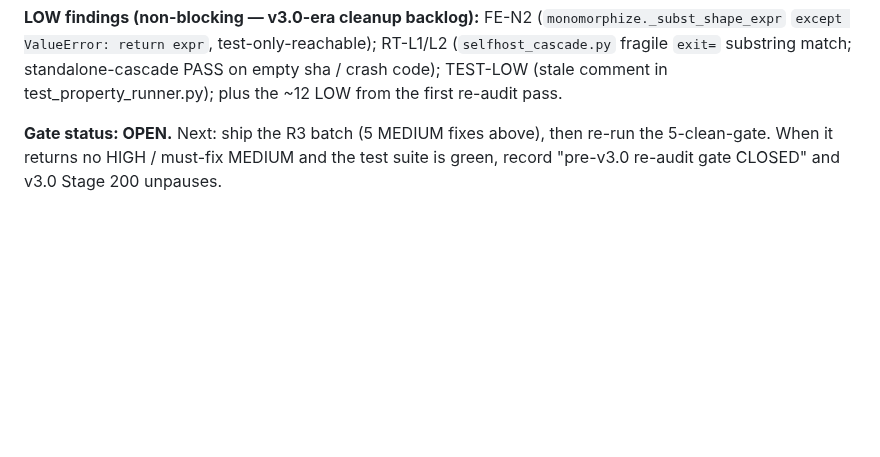
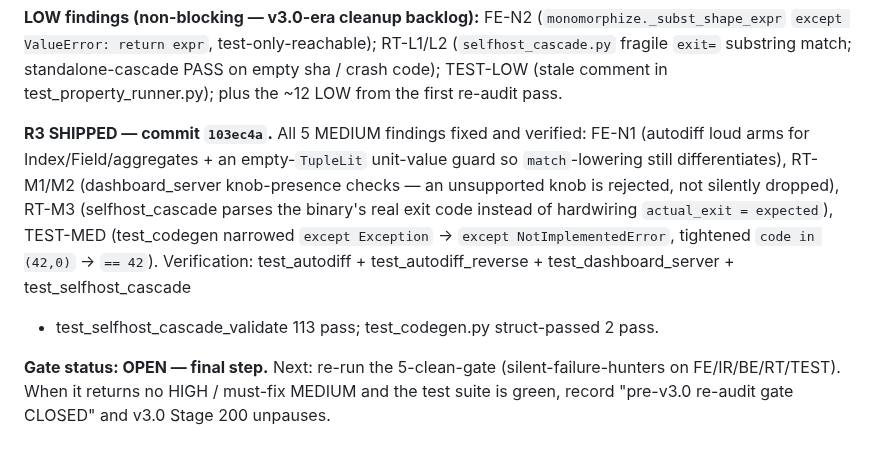
Before and after one commit to Questeria/helix, a Markdown page: docs/V2_PLAN.md, the part around the change. Rendered like a GitHub page; blank space fills up the shorter version.

Commit message:
v2.x re-audit: record R3 batch shipped (103ec4a)
Marks the 5 R3 MEDIUM findings resolved in docs/V2_PLAN.md. The
pre-v3.0 re-audit's only remaining step is the final 5-clean-gate
re-run.

Co-Authored-By: Claude Opus 4.7 (1M context) <noreply@anthropic.com>

```diff
--- a/docs/V2_PLAN.md
+++ b/docs/V2_PLAN.md
@@ -2394,7 +2394,20 @@ substring match; standalone-cascade PASS on empty sha / crash code);
 TEST-LOW (stale comment in test_property_runner.py); plus the ~12 LOW
 from the first re-audit pass.
 
-**Gate status: OPEN.** Next: ship the R3 batch (5 MEDIUM fixes above),
-then re-run the 5-clean-gate. When it returns no HIGH / must-fix
-MEDIUM and the test suite is green, record "pre-v3.0 re-audit gate
-CLOSED" and v3.0 Stage 200 unpauses.
+**R3 SHIPPED — commit `103ec4a`.** All 5 MEDIUM findings fixed and
+verified: FE-N1 (autodiff loud arms for Index/Field/aggregates + an
+empty-`TupleLit` unit-value guard so `match`-lowering still
+differentiates), RT-M1/M2 (dashboard_server knob-presence checks —
+an unsupported knob is rejected, not silently dropped), RT-M3
+(selfhost_cascade parses the binary's real exit code instead of
+hardwiring `actual_exit = expected`), TEST-MED (test_codegen
+narrowed `except Exception` → `except NotImplementedError`, tightened
+`code in (42,0)` → `== 42`). Verification: test_autodiff +
+test_autodiff_reverse + test_dashboard_server + test_selfhost_cascade
++ test_selfhost_cascade_validate 113 pass; test_codegen.py
+struct-passed 2 pass.
+
+**Gate status: OPEN — final step.** Next: re-run the 5-clean-gate
+(silent-failure-hunters on FE/IR/BE/RT/TEST). When it returns no
+HIGH / must-fix MEDIUM and the test suite is green, record
+"pre-v3.0 re-audit gate CLOSED" and v3.0 Stage 200 unpauses.
```
